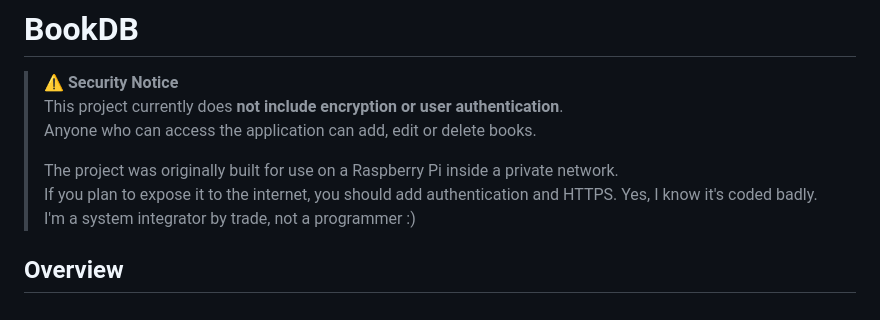
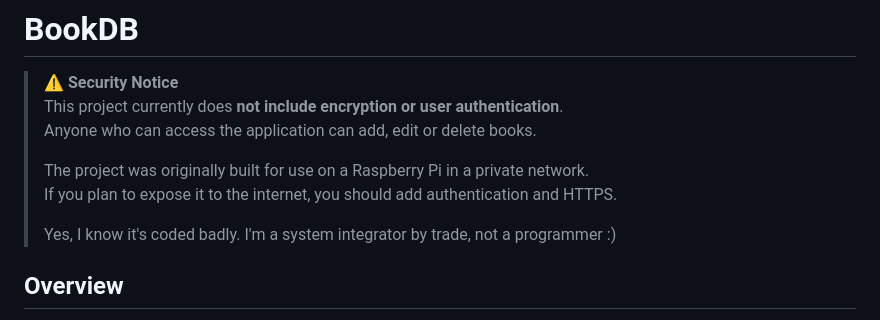
Before and after one commit to CptTelefonmast/BookDB, a Markdown page: README.md, the part around the change. Drawn GitHub-style.

```diff
--- a/README.md
+++ b/README.md
@@ -4,8 +4,9 @@
 > This project currently does **not include encryption or user authentication**.
 > Anyone who can access the application can add, edit or delete books.
 >
-> The project was originally built for use on a Raspberry Pi inside a private network.
+> The project was originally built for use on a Raspberry Pi in a private network.
 > If you plan to expose it to the internet, you should add authentication and HTTPS.
+>
 > Yes, I know it's coded badly. I'm a system integrator by trade, not a programmer :)
 
 ## Overview
```
